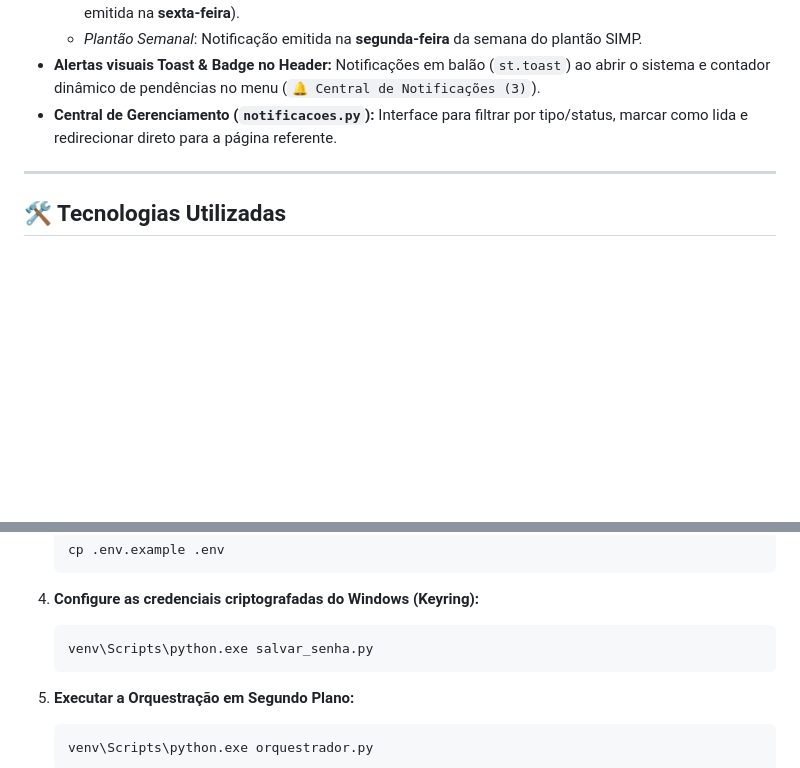
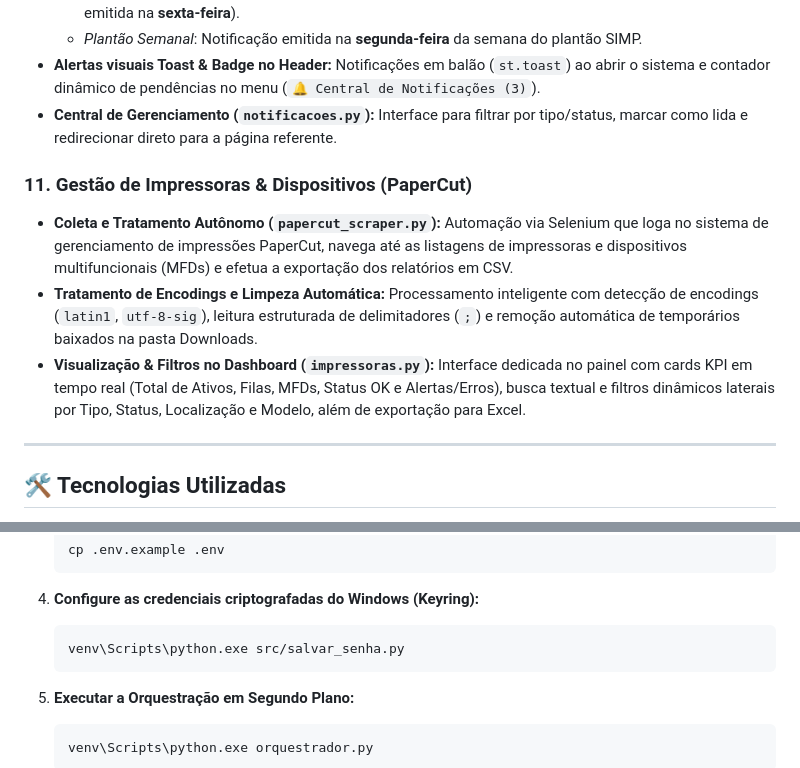
Before and after one commit to rezendepauloh/automacao-chamados-sti, a Markdown page: README.md, 2 parts joined by grey strips. GitHub-like rendering; blank space fills up the shorter version.

````diff
--- a/README.md
+++ b/README.md
@@ -66,6 +66,11 @@ Este projeto consiste em uma suíte de ferramentas desenvolvidas em Python para
 - **Alertas visuais Toast & Badge no Header:** Notificações em balão (`st.toast`) ao abrir o sistema e contador dinâmico de pendências no menu (`🔔 Central de Notificações (3)`).
 - **Central de Gerenciamento (`notificacoes.py`):** Interface para filtrar por tipo/status, marcar como lida e redirecionar direto para a página referente.
 
+### 11. Gestão de Impressoras & Dispositivos (PaperCut)
+- **Coleta e Tratamento Autônomo (`papercut_scraper.py`):** Automação via Selenium que loga no sistema de gerenciamento de impressões PaperCut, navega até as listagens de impressoras e dispositivos multifuncionais (MFDs) e efetua a exportação dos relatórios em CSV.
+- **Tratamento de Encodings e Limpeza Automática:** Processamento inteligente com detecção de encodings (`latin1`, `utf-8-sig`), leitura estruturada de delimitadores (`;`) e remoção automática de temporários baixados na pasta Downloads.
+- **Visualização & Filtros no Dashboard (`impressoras.py`):** Interface dedicada no painel com cards KPI em tempo real (Total de Ativos, Filas, MFDs, Status OK e Alertas/Erros), busca textual e filtros dinâmicos laterais por Tipo, Status, Localização e Modelo, além de exportação para Excel.
+
 ---
 
 ## 🛠️ Tecnologias Utilizadas
@@ -151,7 +158,7 @@ automated-OTRS-and-CitSmart/
 
 4. **Configure as credenciais criptografadas do Windows (Keyring):**
    ```bash
-   venv\Scripts\python.exe salvar_senha.py
+   venv\Scripts\python.exe src/salvar_senha.py
    ```
 
 5. **Executar a Orquestração em Segundo Plano:**
````
Also changed, not shown: other parts of README.md (+10 -8 lines).
